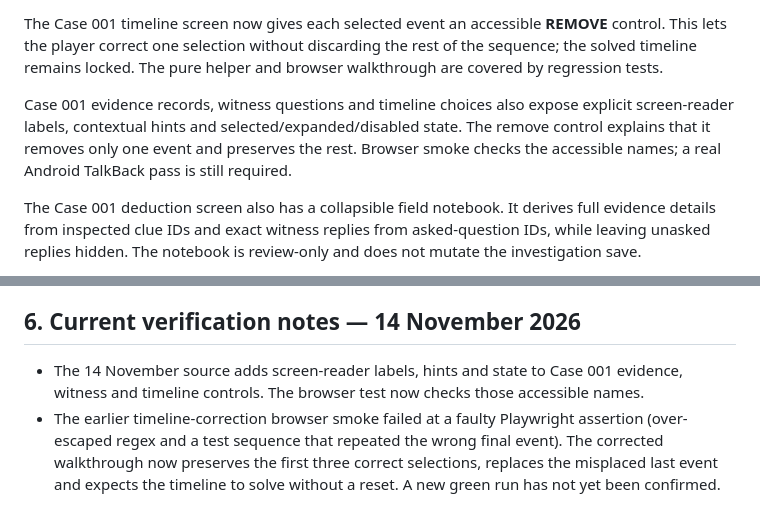
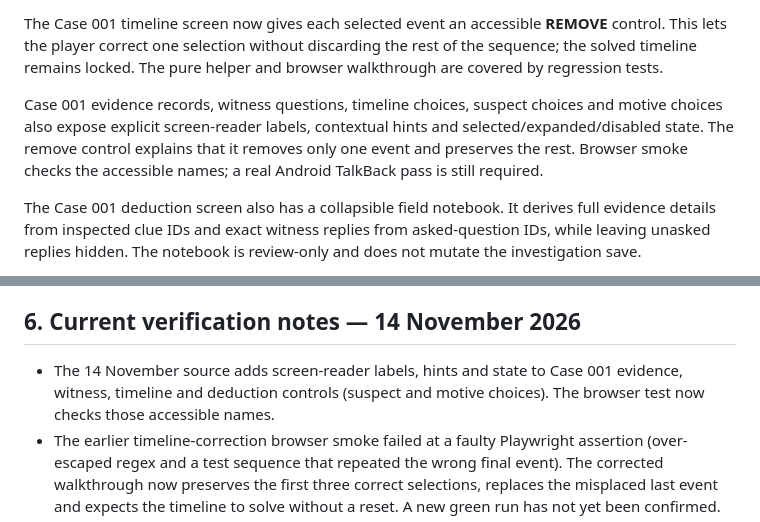
Before and after one commit to appmaking30-cpu/CaseZero, a Markdown page: CASEZERO_ANDROID_WORKFLOW.md, 2 parts joined by grey strips. Drawn GitHub-style.

Commit message:
Document accessible Case 001 deduction controls

```diff
--- a/CASEZERO_ANDROID_WORKFLOW.md
+++ b/CASEZERO_ANDROID_WORKFLOW.md
@@ -28,7 +28,7 @@ AsyncStorage is treated as untrusted input. Before restoring the tutorial, `sani
 
 The Case 001 timeline screen now gives each selected event an accessible **REMOVE** control. This lets the player correct one selection without discarding the rest of the sequence; the solved timeline remains locked. The pure helper and browser walkthrough are covered by regression tests.
 
-Case 001 evidence records, witness questions and timeline choices also expose explicit screen-reader labels, contextual hints and selected/expanded/disabled state. The remove control explains that it removes only one event and preserves the rest. Browser smoke checks the accessible names; a real Android TalkBack pass is still required.
+Case 001 evidence records, witness questions, timeline choices, suspect choices and motive choices also expose explicit screen-reader labels, contextual hints and selected/expanded/disabled state. The remove control explains that it removes only one event and preserves the rest. Browser smoke checks the accessible names; a real Android TalkBack pass is still required.
 
 The Case 001 deduction screen also has a collapsible field notebook. It derives full evidence details from inspected clue IDs and exact witness replies from asked-question IDs, while leaving unasked replies hidden. The notebook is review-only and does not mutate the investigation save.
 
@@ -82,7 +82,7 @@ The project currently uses Expo SDK 58. We are not depending on the Play Store v
 
 ## 6. Current verification notes — 14 November 2026
 
-- The 14 November source adds screen-reader labels, hints and state to Case 001 evidence, witness and timeline controls. The browser test now checks those accessible names.
+- The 14 November source adds screen-reader labels, hints and state to Case 001 evidence, witness, timeline and deduction controls (suspect and motive choices). The browser test now checks those accessible names.
 - The earlier timeline-correction browser smoke failed at a faulty Playwright assertion (over-escaped regex and a test sequence that repeated the wrong final event). The corrected walkthrough now preserves the first three correct selections, replaces the misplaced last event and expects the timeline to solve without a reset. A new green run has not yet been confirmed.
 - [Previous Android build run 43422450809](https://github.com/appmaking30-cpu/CaseZero/actions/runs/43422450809) succeeded and produced artifact ID `14036082241` (47,700,828 bytes), built from commit `271a385929303763518346936ef234bcb22d4cba`. It contains individual timeline removal but predates the latest accessibility changes. It expires 13 December 2026.
 - [Previous browser run 43422450831](https://github.com/appmaking30-cpu/CaseZero/actions/runs/43422450831) passed TypeScript, unit tests and Expo web export but failed only at the timeline-correction browser assertion. The fresh corrected browser run and fresh APK have not yet been verified.
```
